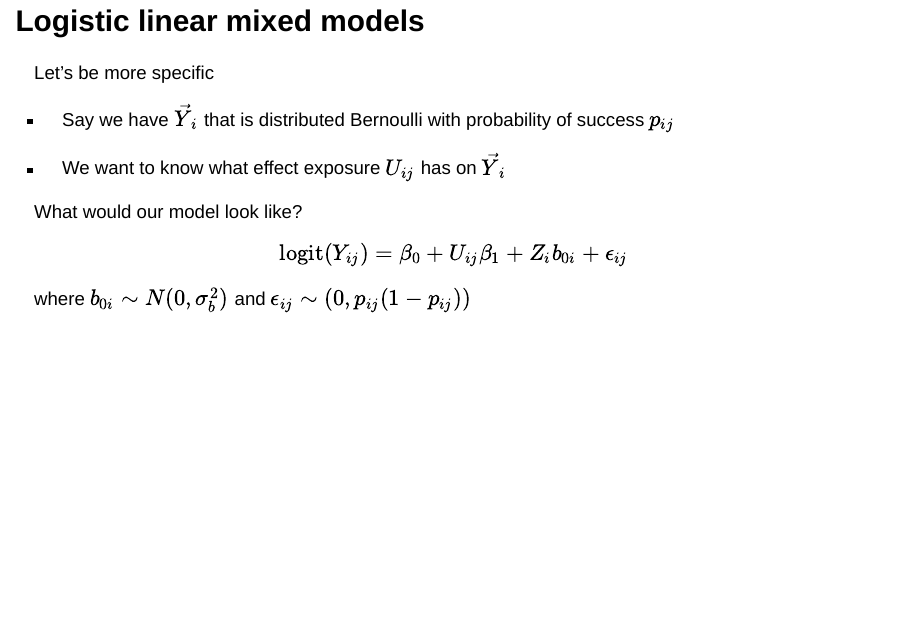
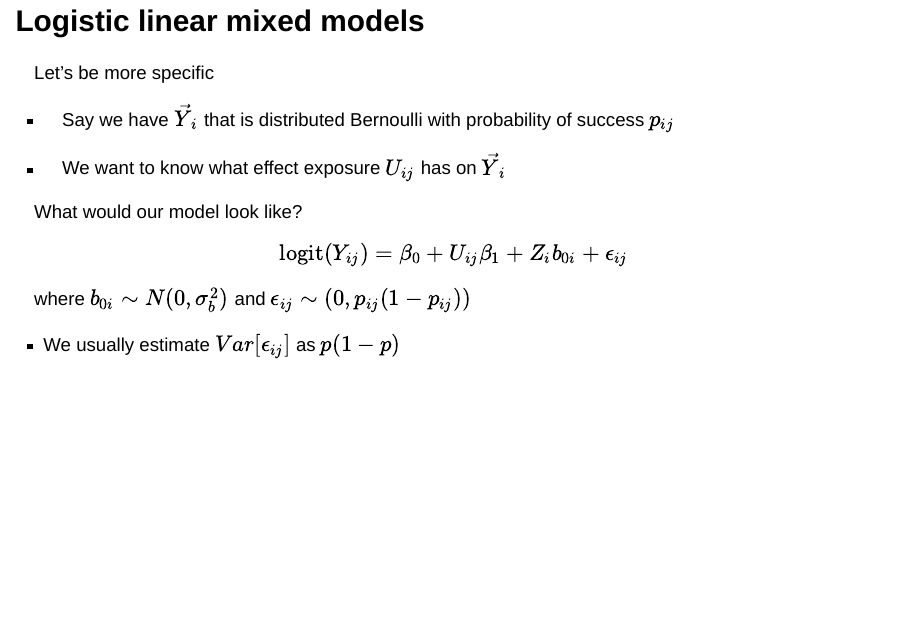
Before and after one commit to maryryan/PHS-651-slides, a Quarto document (PHS-651-3/slides-3.qmd): page 18 of 32. Rendered offline with R 4.5, knitr and Pandoc in place of Quarto, with nearby package versions; drawn as Slidy slides in place of the format the file asks for; some code elsewhere in the file could not run offline.

Commit message:
lec 3 tweak logistic variance

```diff
--- a/PHS-651-3/slides-3.qmd
+++ b/PHS-651-3/slides-3.qmd
@@ -401,6 +401,8 @@ $$\text{logit}(Y_{ij}) = \beta_0 + U_{ij}\beta_1 + Z_i b_{0i} + \epsilon_{ij}$$
 
 where $b_{0i} \sim N(0, \sigma^2_b)$ and $\epsilon_{ij} \sim \left(0, p_{ij}(1-p_{ij})\right)$
 
+- We usually estimate $Var[\epsilon_{ij}]$ as $p(1-p)$
+
 ---
 
 ## Some notes
```
Also changed, not shown: PHS-651-3/slides-3.html.
